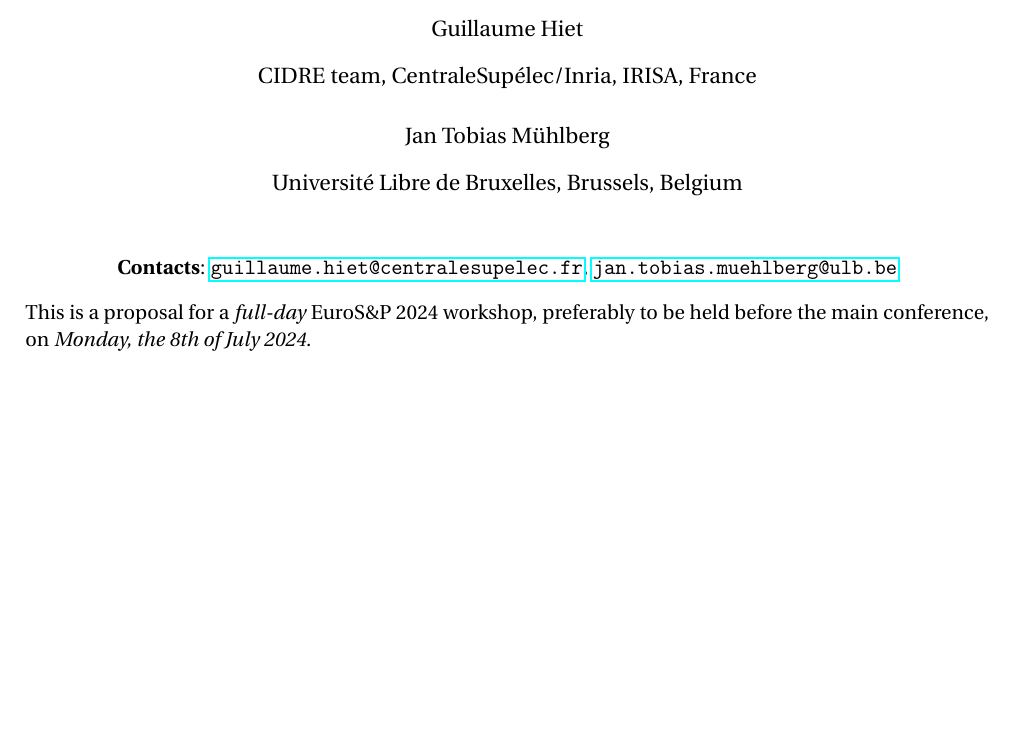
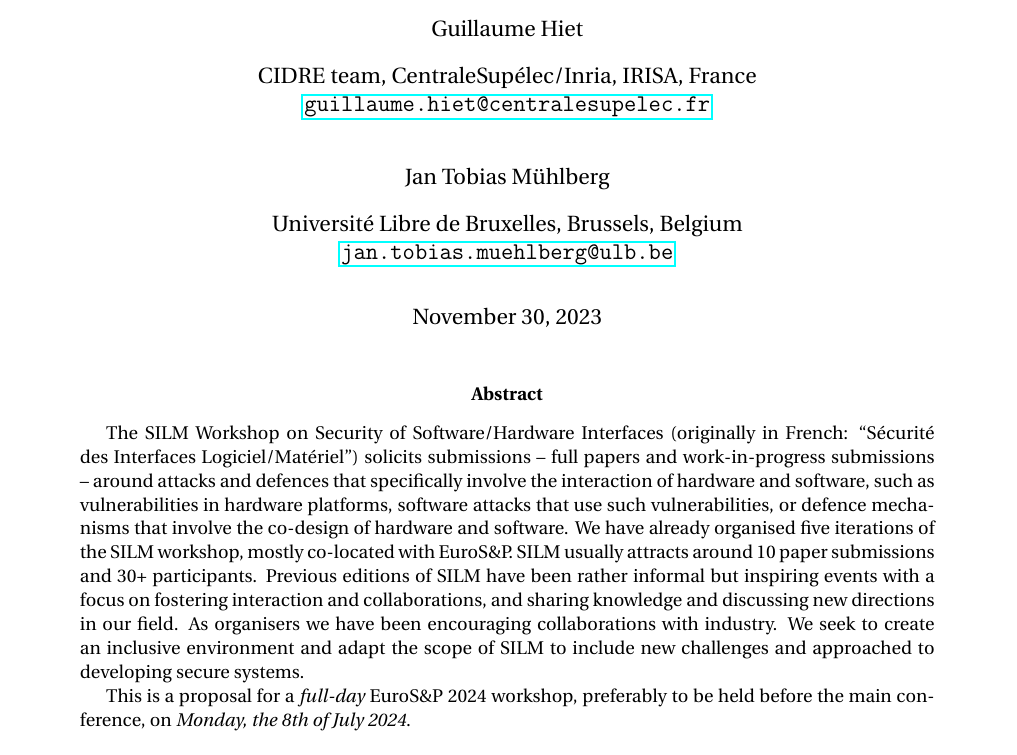
Before and after one commit to silm-workshop/silm-workshop.github.io, a LaTeX paper (proposal/2024/main.tex): part of page 1 of 8, cut so that both start at the same text, the shorter picture padded with empty space. Compiled offline with pdfLaTeX.

Commit message:
added an abstract, fixed some typos

```diff
--- a/proposal/2024/main.tex
+++ b/proposal/2024/main.tex
@@ -9,6 +9,7 @@
 \usepackage[utf8]{inputenc}
 \usepackage{fourier}
 \usepackage[english]{babel}
+\usepackage[english=american]{csquotes}
 \usepackage{amsmath,amsfonts,amsthm}
 \usepackage{paralist}
 \usepackage{caption}
@@ -56,31 +57,49 @@
 
 \title{SILM Workshop on Security of Software/Hardware Interfaces}
 
-\date{}
+\date{\today}
 
 \author{Guillaume Hiet}
-\affil{CIDRE team, CentraleSupélec/Inria, IRISA, France}
+\affil{CIDRE team, CentraleSupélec/Inria, IRISA, France \\
+\url{guillaume.hiet@centralesupelec.fr}}
 
 \author{Jan Tobias M\"uhlberg}
-\affil{Universit\'e Libre de Bruxelles, Brussels, Belgium}
+\affil{Universit\'e Libre de Bruxelles, Brussels, Belgium \\
+\url{jan.tobias.muehlberg@ulb.be}}
 % ---------------------------------------------------------------------------
 
 
 
 % ---------------------------------------------------------------------------
 % ---------------------------------------------------------------------------
-% ---------------------------------------------------------------------------
 \begin{document}
+
 \maketitle
 
-\begin{center}
- \textbf{Contacts}:  \url{guillaume.hiet@centralesupelec.fr},
-\url{jan.tobias.muehlberg@ulb.be}
-\end{center}
+% ---------------------------------------------------------------------------
+\begin{abstract}
+%
+The SILM Workshop on Security of Software/Hardware Interfaces (originally
+in French: \enquote{S\'ecurit\'e des Interfaces Logiciel/Mat\'eriel})
+solicits submissions -- full papers and work-in-progress submissions --
+around attacks and defences that specifically involve the interaction of
+hardware and software, such as vulnerabilities in hardware platforms,
+software attacks that use such vulnerabilities, or defence mechanisms that
+involve the co-design of hardware and software. We have already organised
+five iterations of the SILM workshop, mostly co-located with EuroS\&P.
+SILM usually attracts around 10 paper submissions and 30+ participants.
+Previous editions of SILM have been rather informal but inspiring events
+with a focus on fostering interaction and collaborations, and sharing
+knowledge and discussing new directions in our field. As organisers we have
+been encouraging collaborations with industry. We seek to create an
+inclusive environment and adapt the scope of SILM to include new
+challenges and approached to developing secure systems.
 
-\noindent This is a proposal for a \emph{full-day} EuroS\&P \SILMYear{}
+This is a proposal for a \emph{full-day} EuroS\&P \SILMYear{}
 workshop, preferably to be held before the main conference, on
 \emph{\SILMDate}.
+%
+\end{abstract}
 
 % ---------------------------------------------------------------------------
 % ---------------------------------------------------------------------------
```
Also changed, not shown: 1 other file.
